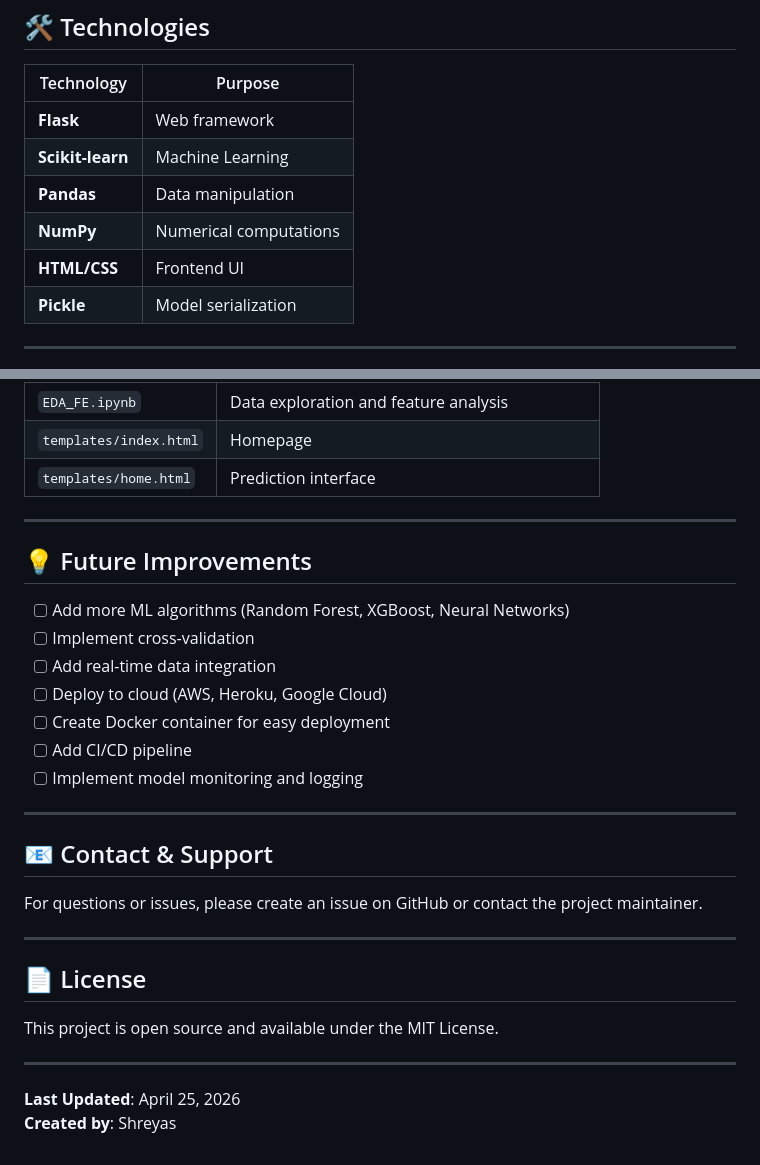
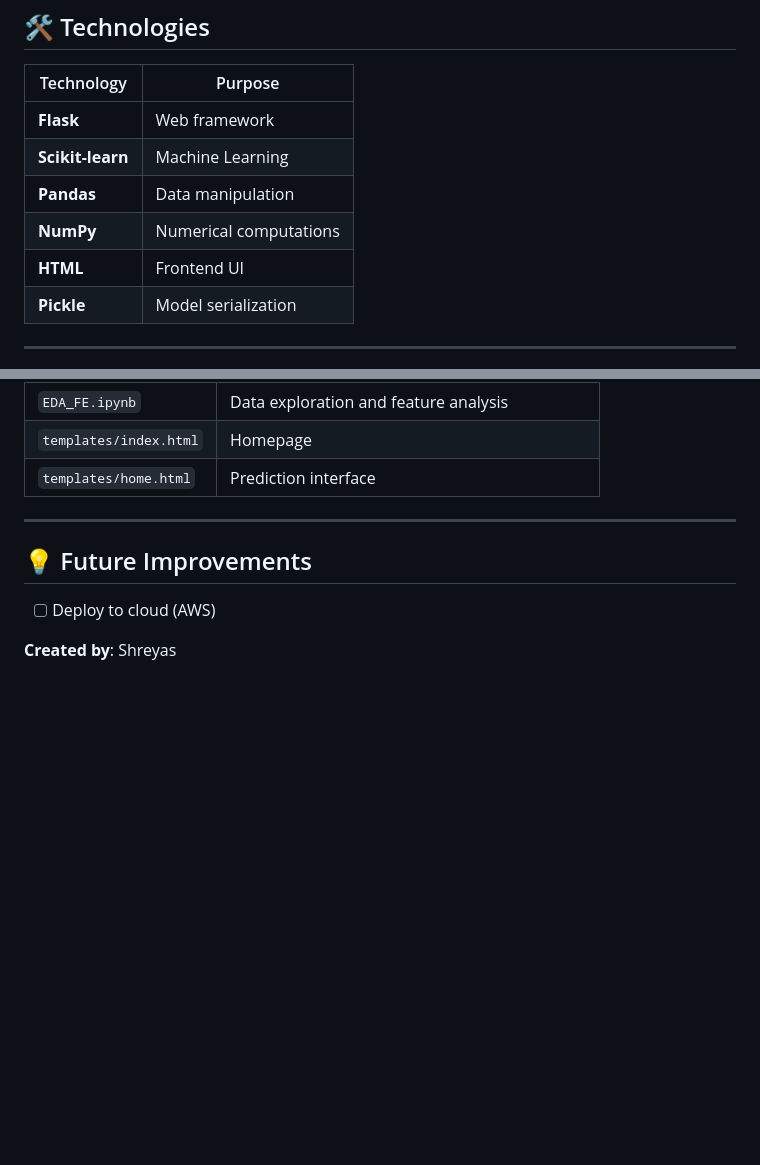
Before and after one commit to shreyas927/Algerian-forest-fire-prediction-model, a Markdown page: README.md, 2 parts joined by grey strips. GitHub-like rendering; blank space fills up the shorter version.

Commit message:
docs: Update README with improvements

```diff
--- a/README.md
+++ b/README.md
@@ -154,7 +154,7 @@ Refer to `EDA_FE.ipynb` for:
 | **Scikit-learn** | Machine Learning |
 | **Pandas** | Data manipulation |
 | **NumPy** | Numerical computations |
-| **HTML/CSS** | Frontend UI |
+| **HTML** | Frontend UI |
 | **Pickle** | Model serialization |
 
 ---
@@ -196,27 +196,6 @@ The Ridge Regression model provides:
 
 ## 💡 Future Improvements
 
-- [ ] Add more ML algorithms (Random Forest, XGBoost, Neural Networks)
-- [ ] Implement cross-validation
-- [ ] Add real-time data integration
-- [ ] Deploy to cloud (AWS, Heroku, Google Cloud)
-- [ ] Create Docker container for easy deployment
-- [ ] Add CI/CD pipeline
-- [ ] Implement model monitoring and logging
+- [ ] Deploy to cloud (AWS)
 
----
-
-## 📧 Contact & Support
-
-For questions or issues, please create an issue on GitHub or contact the project maintainer.
-
----
-
-## 📄 License
-
-This project is open source and available under the MIT License.
-
----
-
-**Last Updated**: April 25, 2026
 **Created by**: Shreyas
```
